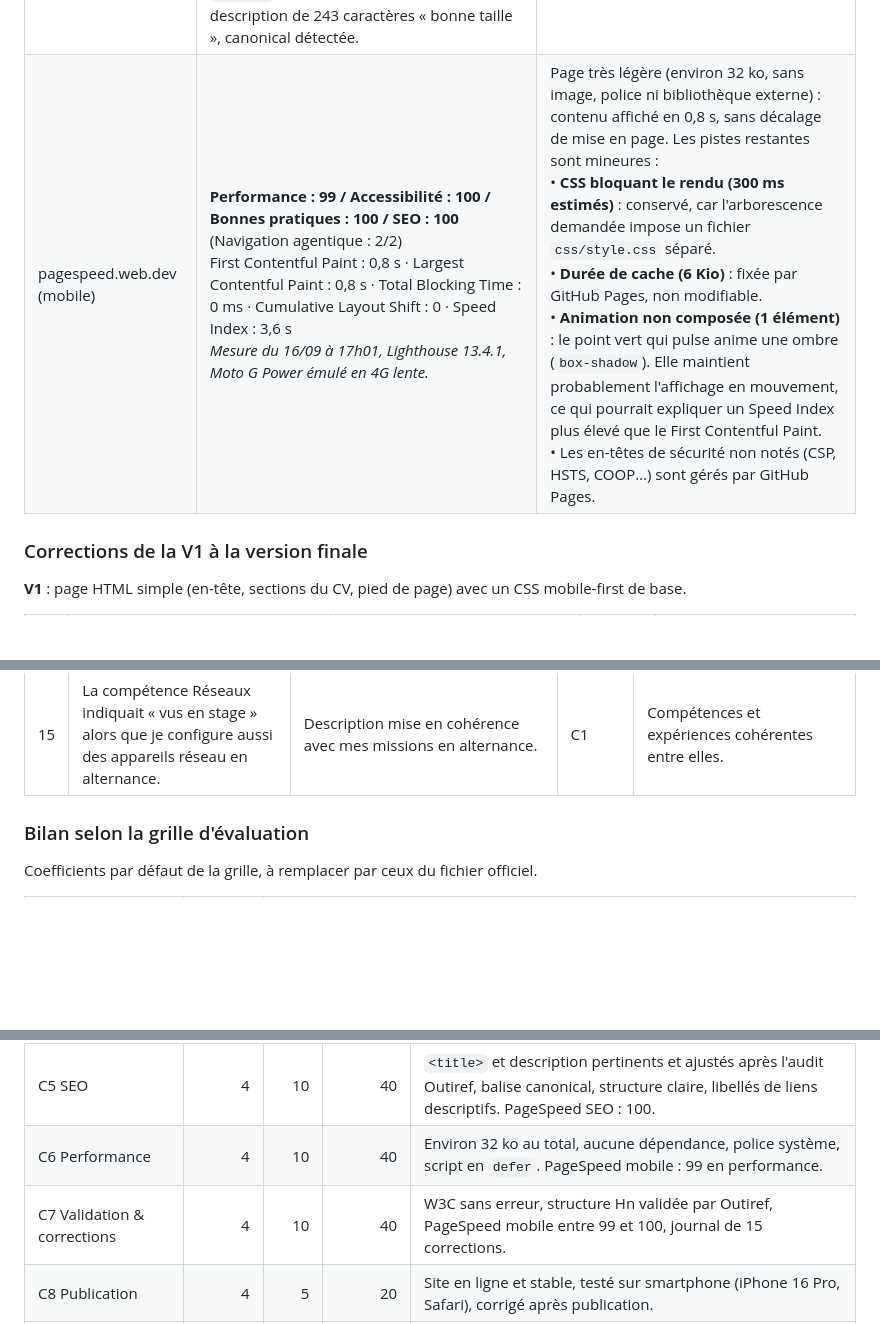
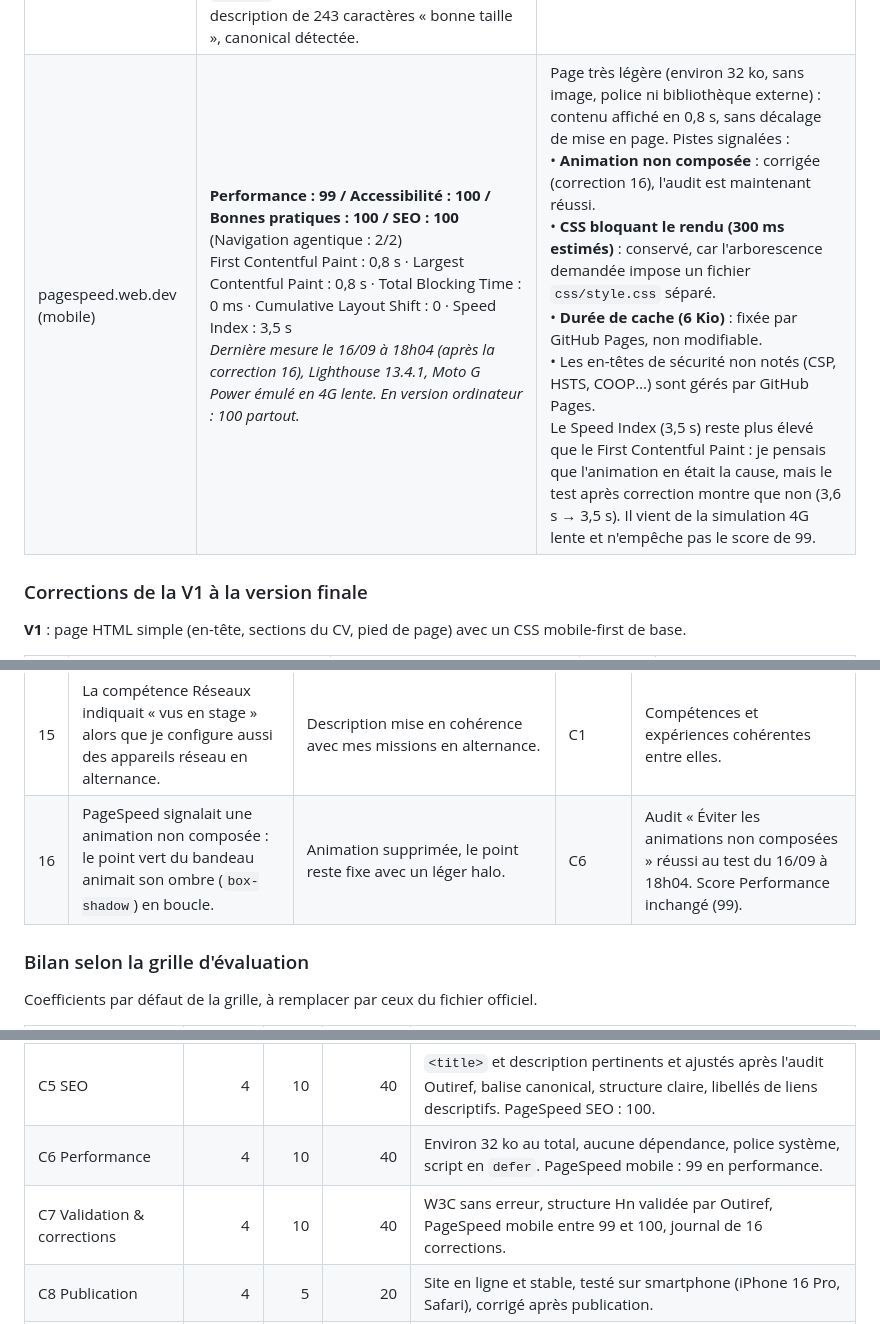
Before and after one commit to mathyouadr/TP-CV, a Markdown page: README.md, 3 parts joined by grey strips. Drawn GitHub-style; blank space fills up the shorter version.

Commit message:
docs: résultats PageSpeed après suppression de l'animation dans l'auto-évaluation

```diff
--- a/README.md
+++ b/README.md
@@ -48,7 +48,7 @@ Test sur smartphone réel : **iPhone 16 Pro avec Safari**.
 | validator.w3.org (HTML) | **0 erreur, 0 avertissement** | Balisage valide, aucune correction nécessaire. |
 | jigsaw.w3.org (CSS) | **Valide, 0 erreur, 3 avertissements** | Les 3 avertissements indiquent seulement que le validateur ne peut pas vérifier les variables CSS (`var(--…)`). Ils sont informatifs et ne bloquent rien. |
 | outiref.fr | **1er audit (16/09, 16h40)** : structure Hn correcte (1 seul H1, 6 H2 et 17 H3 bien imbriqués), aucune image, URL sans accent ni tiret bas. 3 remarques : `<title>` trop long (629 px pour une limite de 600 px), meta description un peu courte (193 caractères pour 200 à 300 conseillés), pas de balise canonical.<br>**2e audit après corrections (16/09, 17h00)** : `<title>` de 535 px « affiché totalement », description de 243 caractères « bonne taille », canonical détectée. | Les 3 remarques sont corrigées et confirmées par le 2e audit (corrections 11 à 13). L'absence de meta Keywords n'est pas corrigée : Google ignore cette balise. Le code HTTP 301 est normal : GitHub Pages redirige automatiquement `http://` vers `https://`. |
-| pagespeed.web.dev (mobile) | **Performance : 99 / Accessibilité : 100 / Bonnes pratiques : 100 / SEO : 100** (Navigation agentique : 2/2)<br>First Contentful Paint : 0,8 s · Largest Contentful Paint : 0,8 s · Total Blocking Time : 0 ms · Cumulative Layout Shift : 0 · Speed Index : 3,6 s<br>*Mesure du 16/09 à 17h01, Lighthouse 13.4.1, Moto G Power émulé en 4G lente.* | Page très légère (environ 32 ko, sans image, police ni bibliothèque externe) : contenu affiché en 0,8 s, sans décalage de mise en page. Les pistes restantes sont mineures :<br>• **CSS bloquant le rendu (300 ms estimés)** : conservé, car l'arborescence demandée impose un fichier `css/style.css` séparé.<br>• **Durée de cache (6 Kio)** : fixée par GitHub Pages, non modifiable.<br>• **Animation non composée (1 élément)** : le point vert qui pulse anime une ombre (`box-shadow`). Elle maintient probablement l'affichage en mouvement, ce qui pourrait expliquer un Speed Index plus élevé que le First Contentful Paint.<br>• Les en-têtes de sécurité non notés (CSP, HSTS, COOP…) sont gérés par GitHub Pages. |
+| pagespeed.web.dev (mobile) | **Performance : 99 / Accessibilité : 100 / Bonnes pratiques : 100 / SEO : 100** (Navigation agentique : 2/2)<br>First Contentful Paint : 0,8 s · Largest Contentful Paint : 0,8 s · Total Blocking Time : 0 ms · Cumulative Layout Shift : 0 · Speed Index : 3,5 s<br>*Dernière mesure le 16/09 à 18h04 (après la correction 16), Lighthouse 13.4.1, Moto G Power émulé en 4G lente. En version ordinateur : 100 partout.* | Page très légère (environ 32 ko, sans image, police ni bibliothèque externe) : contenu affiché en 0,8 s, sans décalage de mise en page. Pistes signalées :<br>• **Animation non composée** : corrigée (correction 16), l'audit est maintenant réussi.<br>• **CSS bloquant le rendu (300 ms estimés)** : conservé, car l'arborescence demandée impose un fichier `css/style.css` séparé.<br>• **Durée de cache (6 Kio)** : fixée par GitHub Pages, non modifiable.<br>• Les en-têtes de sécurité non notés (CSP, HSTS, COOP…) sont gérés par GitHub Pages.<br>Le Speed Index (3,5 s) reste plus élevé que le First Contentful Paint : je pensais que l'animation en était la cause, mais le test après correction montre que non (3,6 s → 3,5 s). Il vient de la simulation 4G lente et n'empêche pas le score de 99. |
 
 ### Corrections de la V1 à la version finale
 
@@ -76,6 +76,7 @@ Test sur smartphone réel : **iPhone 16 Pro avec Safari**.
 | 13 | Pas de balise canonical : le site répond à la fois en `http://` et en `https://`. | Ajout de `<link rel="canonical">` vers l'adresse `https://`. | C5 | Canonical détectée par le 2e audit Outiref : une seule adresse de référence pour les moteurs de recherche. |
 | 14 | L'alternance chez SIGMA NET SANTE n'avait aucune mission détaillée. | Ajout des missions : préparation de commandes, préparation de postes informatiques et configuration d'appareils réseau. | C1 | Toutes les expériences affichées décrivent maintenant des missions. |
 | 15 | La compétence Réseaux indiquait « vus en stage » alors que je configure aussi des appareils réseau en alternance. | Description mise en cohérence avec mes missions en alternance. | C1 | Compétences et expériences cohérentes entre elles. |
+| 16 | PageSpeed signalait une animation non composée : le point vert du bandeau animait son ombre (`box-shadow`) en boucle. | Animation supprimée, le point reste fixe avec un léger halo. | C6 | Audit « Éviter les animations non composées » réussi au test du 16/09 à 18h04. Score Performance inchangé (99). |
 
 ### Bilan selon la grille d'évaluation
 
@@ -89,7 +90,7 @@ Coefficients par défaut de la grille, à remplacer par ceux du fichier officiel
 | C4 UX & Accessibilité | 4 | 15 | 60 | Contrastes AA mesurés, focus visible, lien d'évitement, liens explicites, animations réduites si demandé. |
 | C5 SEO | 4 | 10 | 40 | `<title>` et description pertinents et ajustés après l'audit Outiref, balise canonical, structure claire, libellés de liens descriptifs. PageSpeed SEO : 100. |
 | C6 Performance | 4 | 10 | 40 | Environ 32 ko au total, aucune dépendance, police système, script en `defer`. PageSpeed mobile : 99 en performance. |
-| C7 Validation & corrections | 4 | 10 | 40 | W3C sans erreur, structure Hn validée par Outiref, PageSpeed mobile entre 99 et 100, journal de 15 corrections. |
+| C7 Validation & corrections | 4 | 10 | 40 | W3C sans erreur, structure Hn validée par Outiref, PageSpeed mobile entre 99 et 100, journal de 16 corrections. |
 | C8 Publication | 4 | 5 | 20 | Site en ligne et stable, testé sur smartphone (iPhone 16 Pro, Safari), corrigé après publication. |
 | C9 Auto-évaluation | 4 | 5 | 20 | Résultats des 3 outils, analyse des causes, corrections et impact mesuré pour chacune. |
 | C10 Confidentialité | 4 | 5 | 20 | Aucune donnée personnelle, contact uniquement via GitHub, adresse email masquée dans les commits. |
```
Also changed, not shown: other parts of README.md (+0 -1 lines).
